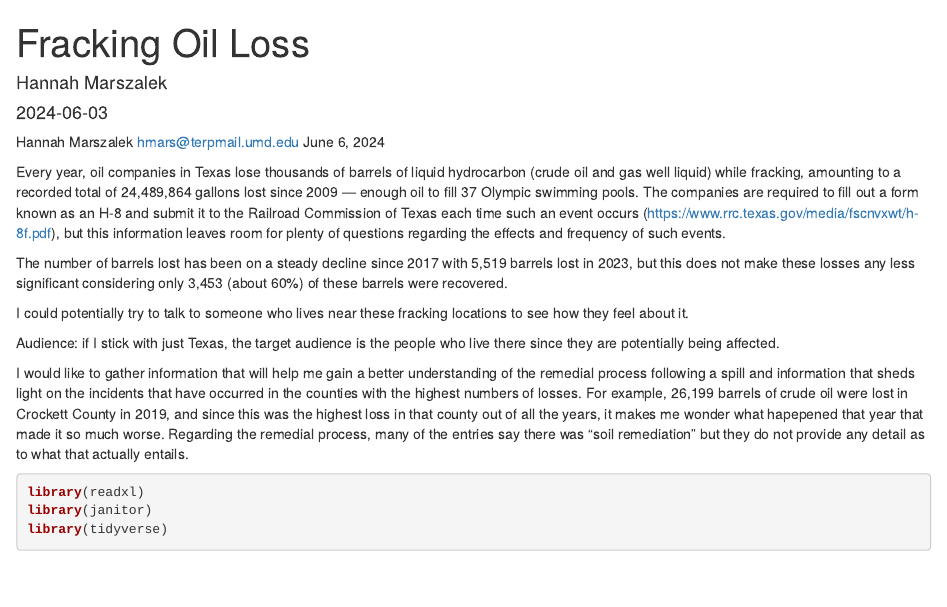
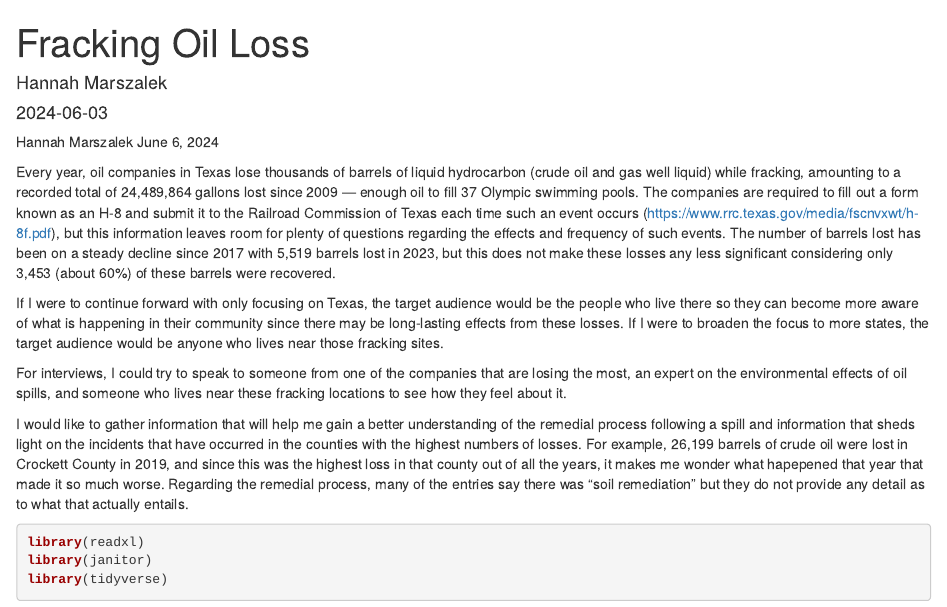
Before and after one commit to HannahMars13/DJNF-ICN, an R Markdown document (oil_loss.Rmd): the page in a window 1100 px wide, from its top. Rendered offline with R 4.5, knitr and Pandoc, with nearby package versions; column names are cleaned by a stand-in for the janitor package.

Commit message:
finished story pitch

```diff
--- a/oil_loss.Rmd
+++ b/oil_loss.Rmd
@@ -6,16 +6,13 @@ output: html_document
 ---
 
 Hannah Marszalek
-hmars@terpmail.umd.edu
 June 6, 2024
 
-Every year, oil companies in Texas lose thousands of barrels of liquid hydrocarbon (crude oil and gas well liquid) while fracking, amounting to a recorded total of 24,489,864 gallons lost since 2009 — enough oil to fill 37 Olympic swimming pools. The companies are required to fill out a form known as an H-8 and submit it to the Railroad Commission of Texas each time such an event occurs (https://www.rrc.texas.gov/media/fscnvxwt/h-8f.pdf), but this information leaves room for plenty of questions regarding the effects and frequency of such events.
+Every year, oil companies in Texas lose thousands of barrels of liquid hydrocarbon (crude oil and gas well liquid) while fracking, amounting to a recorded total of 24,489,864 gallons lost since 2009 — enough oil to fill 37 Olympic swimming pools. The companies are required to fill out a form known as an H-8 and submit it to the Railroad Commission of Texas each time such an event occurs (https://www.rrc.texas.gov/media/fscnvxwt/h-8f.pdf), but this information leaves room for plenty of questions regarding the effects and frequency of such events. The number of barrels lost has been on a steady decline since 2017 with 5,519 barrels lost in 2023, but this does not make these losses any less significant considering only 3,453 (about 60%) of these barrels were recovered.
 
-The number of barrels lost has been on a steady decline since 2017 with 5,519 barrels lost in 2023, but this does not make these losses any less significant considering only 3,453 (about 60%) of these barrels were recovered.
+If I were to continue forward with only focusing on Texas, the target audience would be the people who live there so they can become more aware of what is happening in their community since there may be long-lasting effects from these losses. If I were to broaden the focus to more states, the target audience would be anyone who lives near those fracking sites.
 
-I could potentially try to talk to someone who lives near these fracking locations to see how they feel about it.
-
-Audience: if I stick with just Texas, the target audience is the people who live there since they are potentially being affected.
+For interviews, I could try to speak to someone from one of the companies that are losing the most, an expert on the environmental effects of oil spills, and someone who lives near these fracking locations to see how they feel about it.
 
 I would like to gather information that will help me gain a better understanding of the remedial process following a spill and information that sheds light on the incidents that have occurred in the counties with the highest numbers of losses. For example, 26,199 barrels of crude oil were lost in Crockett County in 2019, and since this was the highest loss in that county out of all the years, it makes me wonder what hapepened that year that made it so much worse. Regarding the remedial process, many of the entries say there was "soil remediation" but they do not provide any detail as to what that actually entails.
 
```
